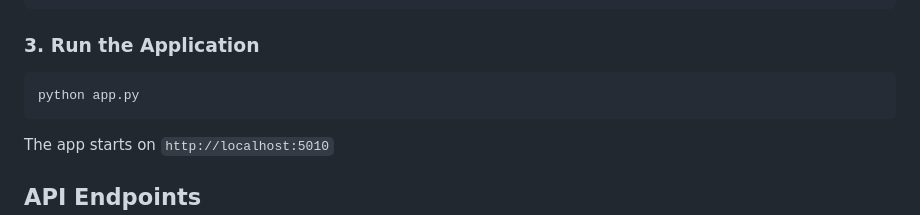
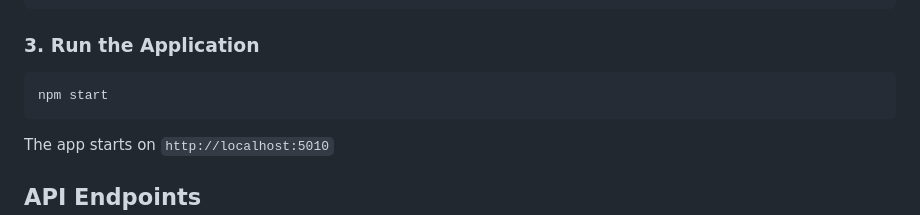
Before and after one commit to Maynkbisht/AI-Router, a Markdown page: README.md, the part around the change. Rendered like a GitHub page.

Commit message:
Updted README

````diff
--- a/README.md
+++ b/README.md
@@ -100,7 +100,7 @@ export SECRET_KEY="your-secret-key"
 ### 3. Run the Application
 
 ```bash
-python app.py
+npm start
 ```
 
 The app starts on `http://localhost:5010`
````
